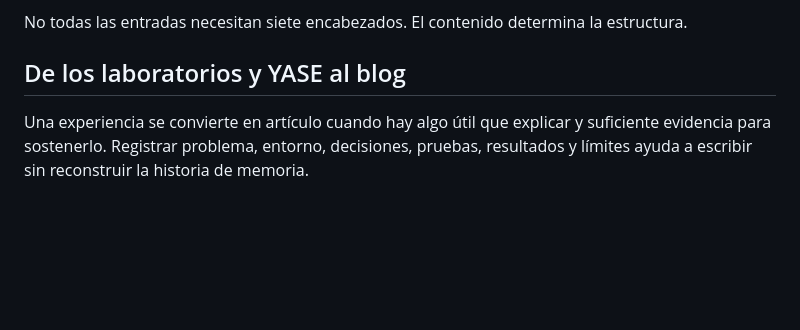
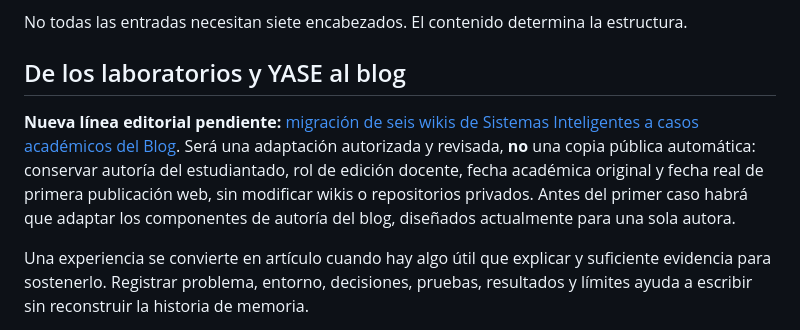
Before and after one commit to YaskCode-community/yaskcode-blog, a Markdown page: docs/GUIA-EDITORIAL.md, the part around the change. Drawn GitHub-style; blank space fills up the shorter version.

Commit message:
docs(blog): referenciar plan de migración de seis wikis desde docs/GUIA-EDITORIAL.md

```diff
--- a/docs/GUIA-EDITORIAL.md
+++ b/docs/GUIA-EDITORIAL.md
@@ -75,6 +75,8 @@ No todas las entradas necesitan siete encabezados. El contenido determina la est
 
 ## De los laboratorios y YASE al blog
 
+**Nueva línea editorial pendiente:** [migración de seis wikis de Sistemas Inteligentes a casos académicos del Blog](PLAN-MIGRACION-SEIS-WIKIS-SISTEMAS-INTELIGENTES-2026.md). Será una adaptación autorizada y revisada, **no** una copia pública automática: conservar autoría del estudiantado, rol de edición docente, fecha académica original y fecha real de primera publicación web, sin modificar wikis o repositorios privados. Antes del primer caso habrá que adaptar los componentes de autoría del blog, diseñados actualmente para una sola autora.
+
 Una experiencia se convierte en artículo cuando hay algo útil que explicar y suficiente evidencia para sostenerlo. Registrar problema, entorno, decisiones, pruebas, resultados y límites ayuda a escribir sin reconstruir la historia de memoria.
 
 Antes de compartir trabajos de estudiantes o colaboradores, acordar atribución y autorización; publicar ejemplos anonimizados o datos sintéticos cuando corresponda. Nunca incluir credenciales, contactos, expedientes ni datos privados.
```
